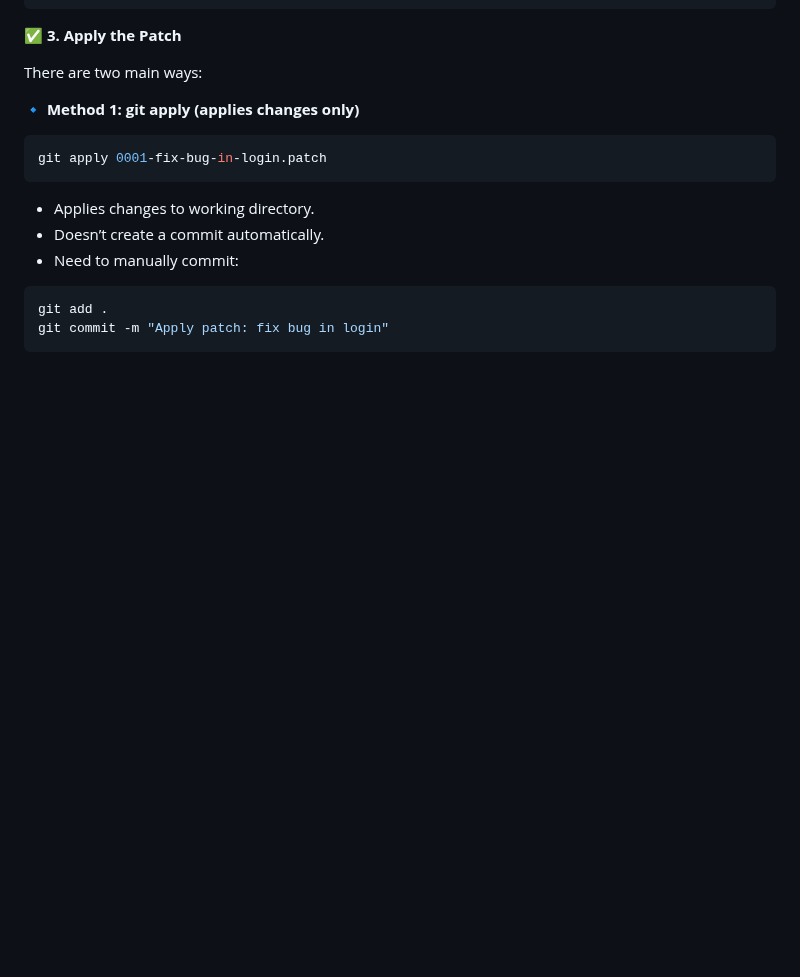
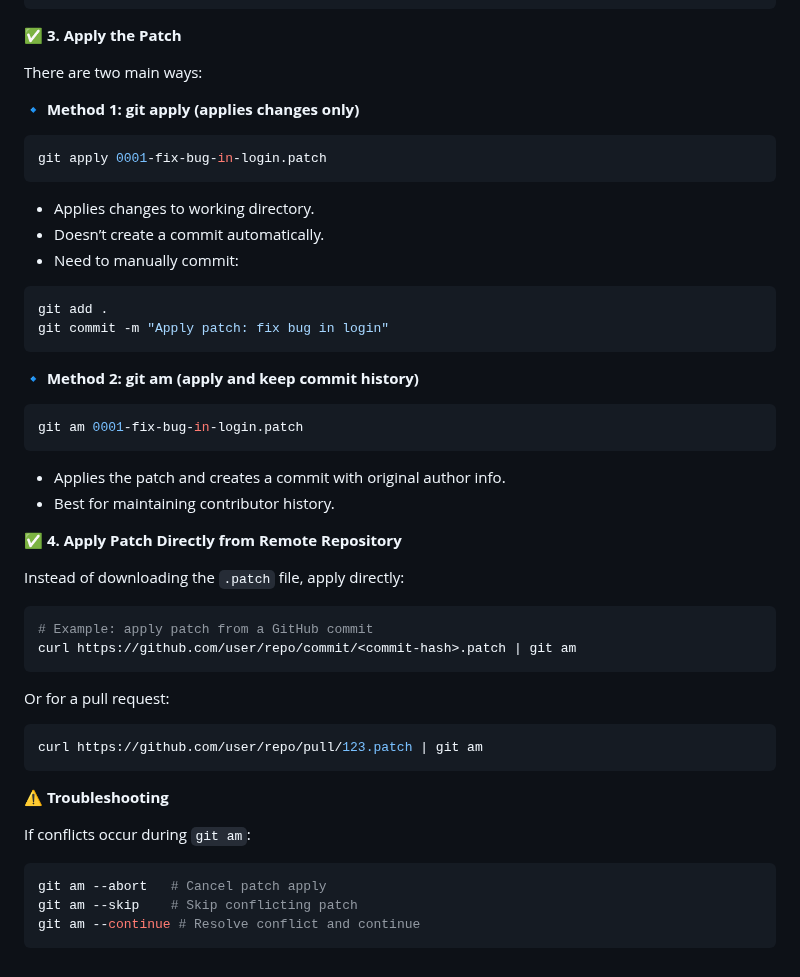
Before and after one commit to shagar619/Git-GitHub, a Markdown page: README.md, the part around the change. GitHub-like rendering; blank space fills up the shorter version.

Commit message:
added Apply Patch Directly from Remote Repository

````diff
--- a/README.md
+++ b/README.md
@@ -1744,3 +1744,33 @@ git apply 0001-fix-bug-in-login.patch
 git add .
 git commit -m "Apply patch: fix bug in login"
 ```
+
+**🔹 Method 2: git am (apply and keep commit history)**
+```bash
+git am 0001-fix-bug-in-login.patch
+```
+
+- Applies the patch and creates a commit with original author info.
+- Best for maintaining contributor history.
+
+**✅ 4. Apply Patch Directly from Remote Repository**
+
+Instead of downloading the `.patch` file, apply directly:
+```bash
+# Example: apply patch from a GitHub commit
+curl https://github.com/user/repo/commit/<commit-hash>.patch | git am
+```
+
+Or for a pull request:
+```bash
+curl https://github.com/user/repo/pull/123.patch | git am
+```
+
+**⚠️ Troubleshooting**
+
+If conflicts occur during `git am`:
+```bash
+git am --abort   # Cancel patch apply
+git am --skip    # Skip conflicting patch
+git am --continue # Resolve conflict and continue
+```
````
